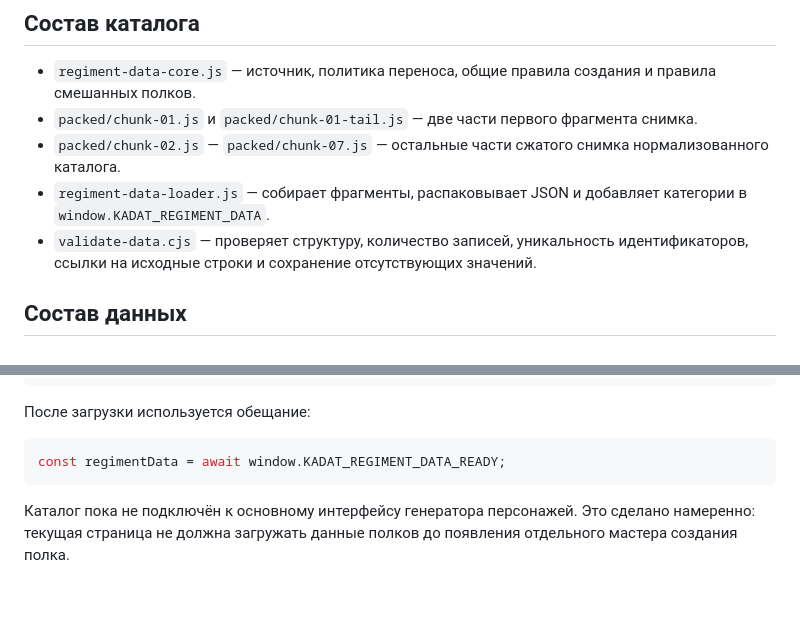
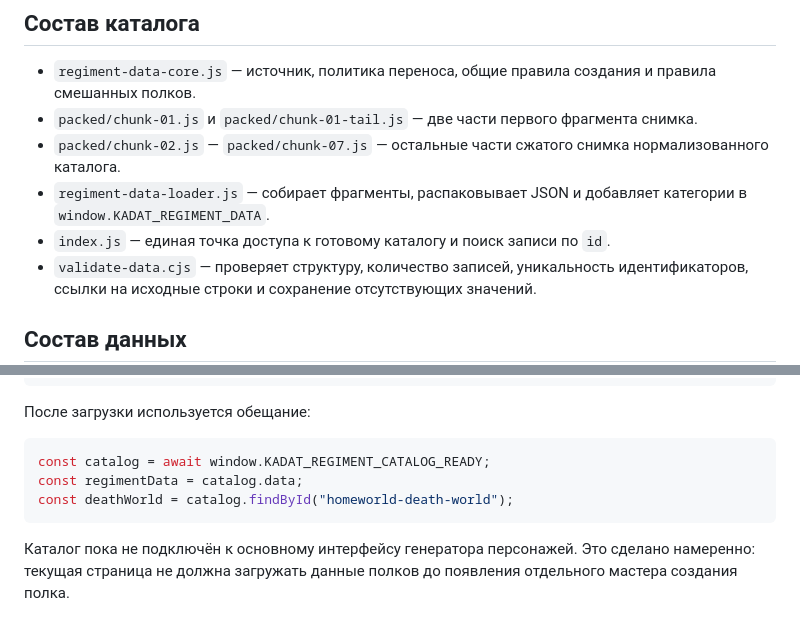
Before and after one commit to raroiipgs58985-bit/Kadat-Character-Generator, a Markdown page: regiment-data/README.md, 2 parts joined by grey strips. GitHub-like rendering; blank space fills up the shorter version.

Commit message:
Document regiment catalog entry point

````diff
--- a/regiment-data/README.md
+++ b/regiment-data/README.md
@@ -20,6 +20,7 @@
 - `packed/chunk-01.js` и `packed/chunk-01-tail.js` — две части первого фрагмента снимка.
 - `packed/chunk-02.js` — `packed/chunk-07.js` — остальные части сжатого снимка нормализованного каталога.
 - `regiment-data-loader.js` — собирает фрагменты, распаковывает JSON и добавляет категории в `window.KADAT_REGIMENT_DATA`.
+- `index.js` — единая точка доступа к готовому каталогу и поиск записи по `id`.
 - `validate-data.cjs` — проверяет структуру, количество записей, уникальность идентификаторов, ссылки на исходные строки и сохранение отсутствующих значений.
 
 ## Состав данных
@@ -56,7 +58,9 @@
 После загрузки используется обещание:
 
 ```js
-const regimentData = await window.KADAT_REGIMENT_DATA_READY;
+const catalog = await window.KADAT_REGIMENT_CATALOG_READY;
+const regimentData = catalog.data;
+const deathWorld = catalog.findById("homeworld-death-world");
 ```
 
 Каталог пока не подключён к основному интерфейсу генератора персонажей. Это сделано намеренно: текущая страница не должна загружать данные полков до появления отдельного мастера создания полка.
````
Also changed, not shown: other parts of regiment-data/README.md (+1 -0 lines).
